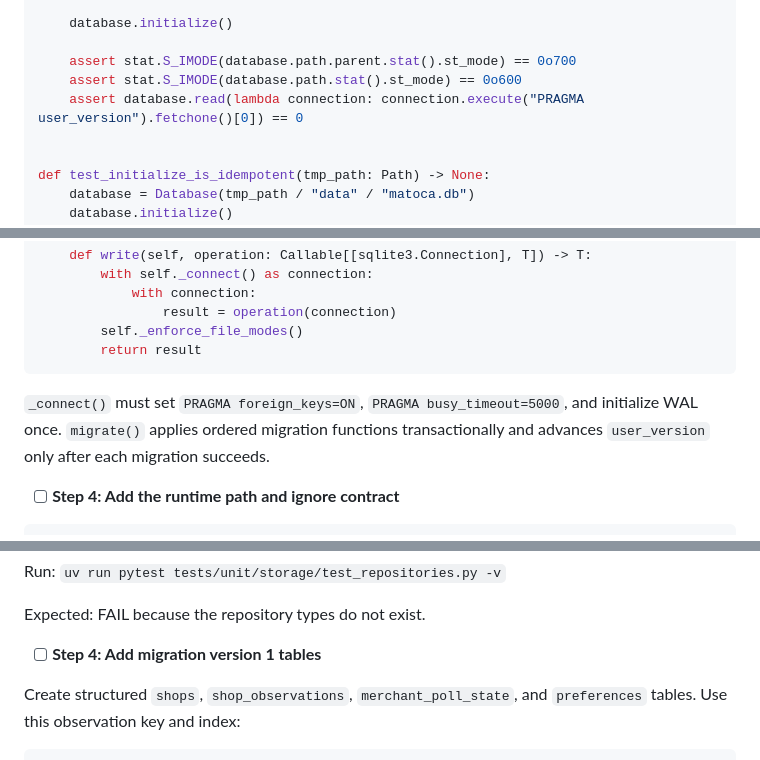
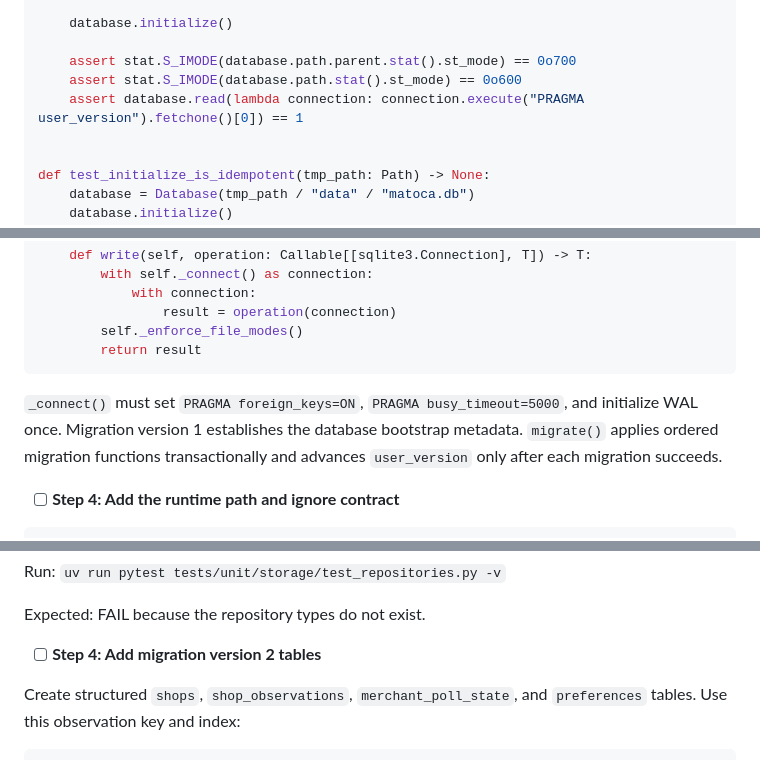
Before and after one commit to hldh214/matoca, a Markdown page: docs/plans/2026-09-10-storage-collection.md, 3 parts joined by grey strips. Drawn GitHub-style.

Commit message:
docs: clarify database migration sequence

````diff
--- a/docs/plans/2026-09-10-storage-collection.md
+++ b/docs/plans/2026-09-10-storage-collection.md
@@ -51,7 +51,7 @@ def test_initialize_creates_private_database_and_schema(tmp_path: Path) -> None:
 
     assert stat.S_IMODE(database.path.parent.stat().st_mode) == 0o700
     assert stat.S_IMODE(database.path.stat().st_mode) == 0o600
-    assert database.read(lambda connection: connection.execute("PRAGMA user_version").fetchone()[0]) == 0
+    assert database.read(lambda connection: connection.execute("PRAGMA user_version").fetchone()[0]) == 1
 
 
 def test_initialize_is_idempotent(tmp_path: Path) -> None:
@@ -94,7 +94,7 @@ class Database:
         return result
 ```
 
-`_connect()` must set `PRAGMA foreign_keys=ON`, `PRAGMA busy_timeout=5000`, and initialize WAL once. `migrate()` applies ordered migration functions transactionally and advances `user_version` only after each migration succeeds.
+`_connect()` must set `PRAGMA foreign_keys=ON`, `PRAGMA busy_timeout=5000`, and initialize WAL once. Migration version 1 establishes the database bootstrap metadata. `migrate()` applies ordered migration functions transactionally and advances `user_version` only after each migration succeeds.
 
 - [ ] **Step 4: Add the runtime path and ignore contract**
 
@@ -173,7 +173,7 @@ Run: `uv run pytest tests/unit/storage/test_repositories.py -v`
 
 Expected: FAIL because the repository types do not exist.
 
-- [ ] **Step 4: Add migration version 1 tables**
+- [ ] **Step 4: Add migration version 2 tables**
 
 Create structured `shops`, `shop_observations`, `merchant_poll_state`, and `preferences` tables. Use this observation key and index:
 
````
Also changed, not shown: other parts of docs/plans/2026-09-10-storage-collection.md (+1 -1 lines), docs/plans/2026-09-10-prediction-automation.md (+1 -1 lines), docs/plans/2026-09-10-web-push.md (+1 -1 lines).
